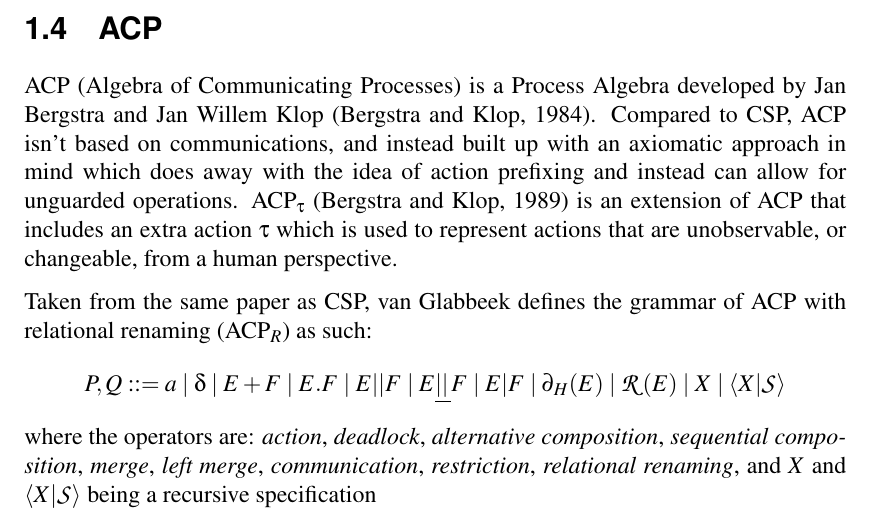
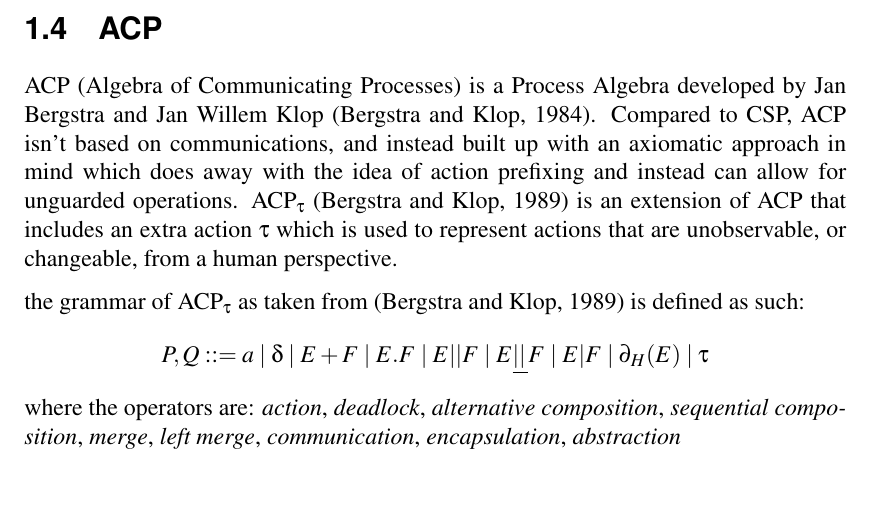
Before and after one commit to leon0241/leon-hons-project, a LaTeX thesis (project/project.tex): part of page 5 of 7, cut so that both start at the same text, the shorter picture padded with empty space. Compiled offline with pdfLaTeX.

Commit message:
project again

```diff
--- a/project/project.tex
+++ b/project/project.tex
@@ -118,11 +118,11 @@ where the operators are: \textit{inaction}, \textit{divergence}, \textit{action
 \section{ACP}
 ACP (Algebra of Communicating Processes) is a Process Algebra developed by Jan Bergstra and Jan Willem Klop \citep{bergstra_process_1984}. Compared to CSP, ACP isn't based on communications, and instead built up with an axiomatic approach in mind which does away with the idea of action prefixing and instead can allow for unguarded operations. ACP$_{\tau}$ \citep{bergstra_acp_1989} is an extension of ACP that includes an extra action $\tau$ which is used to represent actions that are unobservable, or changeable, from a human perspective.
 
-Taken from the same paper as CSP, van Glabbeek defines the grammar of ACP with relational renaming (ACP$_{R}$) as such:
+the grammar of ACP$_{\tau}$ as taken from \citep{bergstra_acp_1989} is defined as such:
 \begin{align*}
-   P, Q ::= a \mid \delta \mid E + F \mid E . F \mid E | | F \mid E \underline{| | \,} F \mid E | F \mid \partial_{H}(E) \mid \mathcal{R}(E) \mid X \mid \langle X | \mathcal{S} \rangle
+   P, Q ::= a \mid \delta \mid E + F \mid E . F \mid E | | F \mid E \underline{| | \,} F \mid E | F \mid \partial_{H}(E) \mid \tau
 \end{align*}
-where the operators are: \textit{action}, \textit{deadlock}, \textit{alternative composition}, \textit{sequential composition}, \textit{merge}, \textit{left merge}, \textit{communication}, \textit{restriction}, \textit{relational renaming}, and $X$ and $\langle X | \mathcal{S} \rangle$ being a recursive specification
+where the operators are: \textit{action}, \textit{deadlock}, \textit{alternative composition}, \textit{sequential composition}, \textit{merge}, \textit{left merge}, \textit{communication}, \textit{encapsulation}, \textit{abstraction}
 
 
 
```
Also changed, not shown: project/project.bbl, project/project.pdf.
